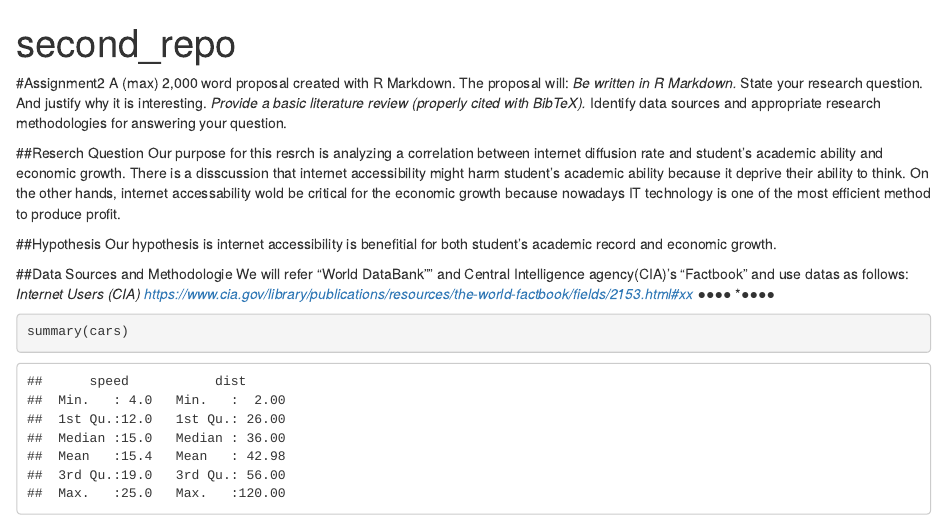
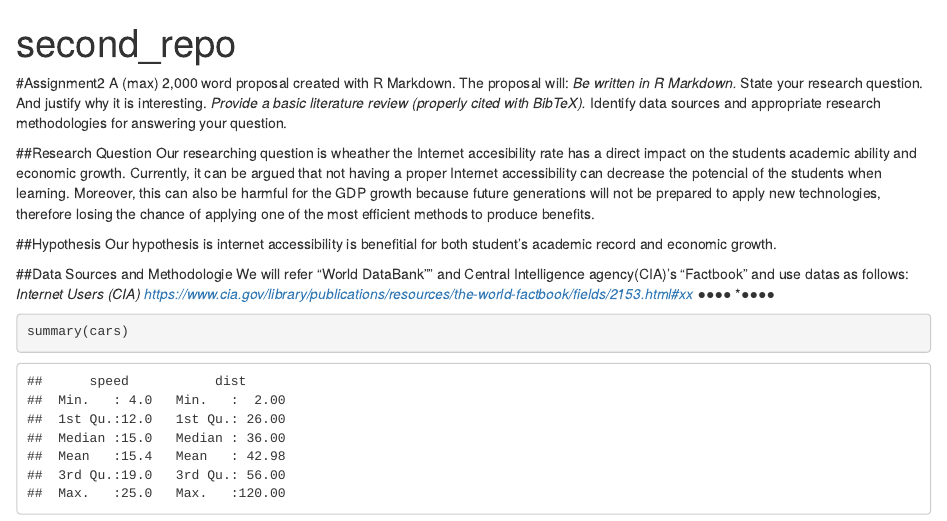
Before and after one commit to YumiKomai/second_repo, an R Markdown document (second_repo.Rmd): the page in a window 1100 px wide, from its top. Rendered offline with R 4.5, knitr and Pandoc, with nearby package versions.

Commit message:
Update second_repo.Rmd

```diff
--- a/second_repo.Rmd
+++ b/second_repo.Rmd
@@ -15,8 +15,8 @@ The proposal will:
 *Provide a basic literature review (properly cited with BibTeX).
 *Identify data sources and appropriate research methodologies for answering your question.
 
-##Reserch Question
-Our purpose for this resrch is analyzing a correlation between internet diffusion rate and student's academic ability and economic growth. There is a disscussion that internet accessibility might harm student's academic ability because it deprive their ability to think. On the other hands, internet accessability wold be critical for the economic growth because nowadays IT technology is one of the most efficient method to produce profit.
+##Research Question
+Our researching question is wheather the Internet accesibility rate has a direct impact on the students academic ability and economic growth. Currently, it can be argued that not having a proper Internet accessibility can decrease the potencial of the students when learning. Moreover, this can also be harmful for the GDP growth because future generations will not be prepared to apply new technologies, therefore losing the chance of applying one of the most efficient methods to produce benefits.
 
 ##Hypothesis
 Our hypothesis is internet accessibility is benefitial for both student's academic record and economic growth.
```
